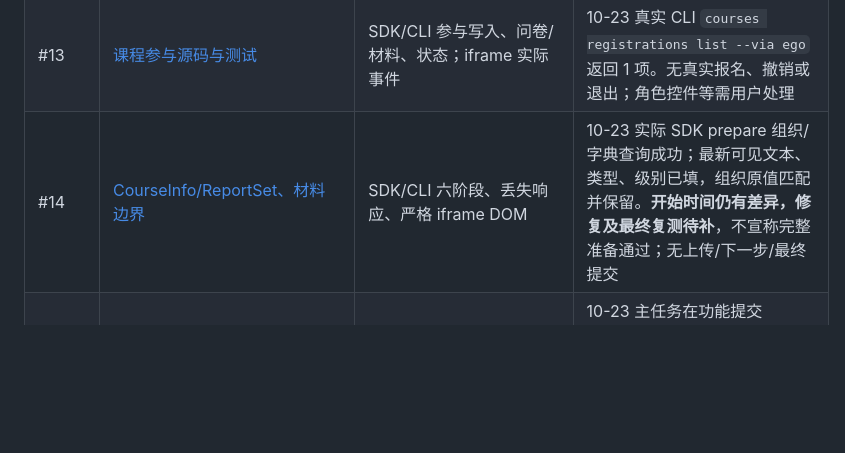
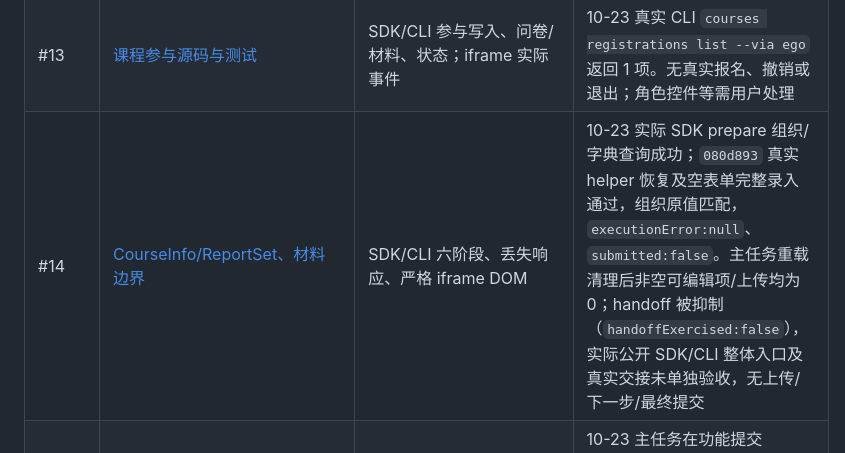
Before and after one commit to cqu-moe/friends-cli, a Markdown page: docs/verification/spec-coverage.md, the part around the change. Rendered like a GitHub page; blank space fills up the shorter version.

Commit message:
docs(course-offering): finalize coverage and integration evidence

```diff
--- a/docs/verification/spec-coverage.md
+++ b/docs/verification/spec-coverage.md
@@ -50,7 +50,7 @@ SDK 名称指 npm 根入口；页面/存储适配器从 `/node` 导入，原生
 | #11 | [两类志愿审批](2026-10-22-volunteer-activity-reviews.md) | SDK/CLI 两领域、严格 URL/ID/权限、真实 DOM 决定准备 | 10-23 真实 CLI `volunteer activity-reviews list --type registration --via ego --page-size 1` 成功、0 项；此前记录 hasMore=false。无真实决定弹窗或写入 |
 | #12 | [个人时长与认证审批](2026-10-22-volunteer-reviews.md) | SDK/CLI 时长、审批与错误；实际 DOM radio/textarea | 真实 CLI Ego 时长空列表；审批因当前角色权限不足拒绝。无真实审批准备/保存/最终提交 |
 | #13 | [课程参与源码与测试](2026-10-22-course-participation.md) | SDK/CLI 参与写入、问卷/材料、状态；iframe 实际事件 | 10-23 真实 CLI `courses registrations list --via ego` 返回 1 项。无真实报名、撤销或退出；角色控件等需用户处理 |
-| #14 | [CourseInfo/ReportSet、材料边界](2026-10-23-course-offering.md) | SDK/CLI 六阶段、丢失响应、严格 iframe DOM | 10-23 实际 SDK prepare 组织/字典查询成功；最新可见文本、类型、级别已填，组织原值匹配并保留。**开始时间仍有差异，修复及最终复测待补**，不宣称完整准备通过；无上传/下一步/最终提交 |
+| #14 | [CourseInfo/ReportSet、材料边界](2026-10-23-course-offering.md) | SDK/CLI 六阶段、丢失响应、严格 iframe DOM | 10-23 实际 SDK prepare 组织/字典查询成功；`080d893` 真实 helper 恢复及空表单完整录入通过，组织原值匹配，`executionError:null`、`submitted:false`。主任务重载清理后非空可编辑项/上传均为 0；handoff 被抑制（`handoffExercised:false`），实际公开 SDK/CLI 整体入口及真实交接未单独验收，无上传/下一步/最终提交 |
 | #15 | [课程两类审批源码](2026-10-23-course-reviews.md)、[角色核验修复](2026-10-23-review-context-fix.md) | SDK/CLI、权限/节点/状态、真实 DOM 与零最终请求 | 10-23 主任务在功能提交 `dff1dd1` 的真实 CLI Ego 报名待办查询成功、0 项；此前 AUTH_REQUIRED 修复已进入 integration。无真实准备/决定；受控回查不证明整体获批 |
 | #18 | [组织活动查询、两步开办与材料](2026-10-23-organization-activities.md) | SDK/真实 CLI 全部命令、严格路径/材料、多步停止、iframe 实际文本与事件 | 10-23 主任务真实 CLI list/show/requirements 成功；错误历史端点修正后，`e53aea7` 公开 SDK status 成功，nodeList=3、evaluationRecords=2，已随 `42f7d28` 合入。无开办准备/上传/申请写入。材料资源回查只核对 ID/文件名，不证明字节哈希 |
 | #19 | [组织活动参与源码](2026-10-23-organization-participation.md) | SDK/CLI 参与、材料组、丢失响应；实际 DOM | 10-23 真实 CLI list/show 同一项成功，但报名窗口关闭。无实际报名/撤销/退出 |
```
Also changed, not shown: docs/verification/2026-10-23-course-offering.md (+1 -1 lines).
